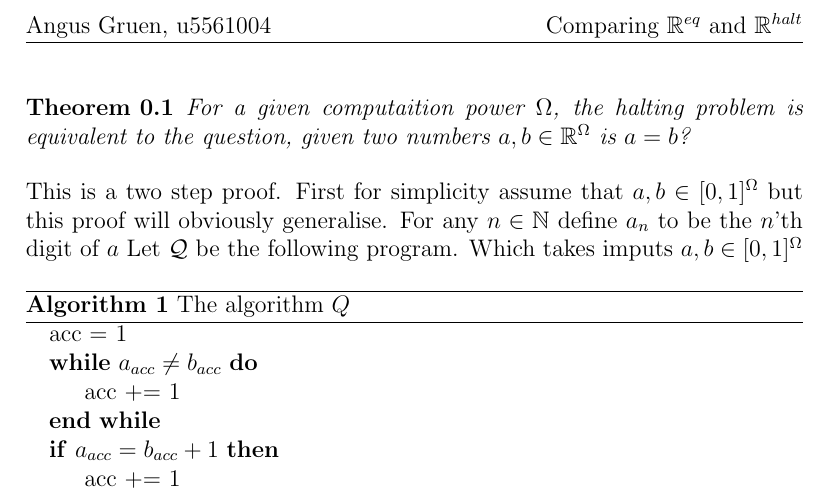
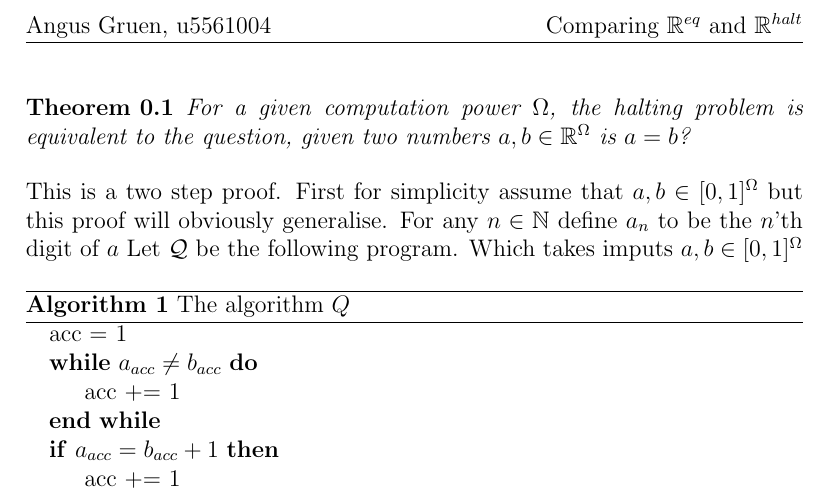
Before and after one commit to SyxtonPrime/Constructible-Numbers, a LaTeX document (Halting_is_Equality.tex): part of page 1 of 2, cut so that both start at the same text. Compiled offline with pdfLaTeX.

Commit message:
Update Halting_is_Equality.tex

```diff
--- a/Halting_is_Equality.tex
+++ b/Halting_is_Equality.tex
@@ -18,7 +18,7 @@
 
 \begin{document}
 	\begin{mythm} \label{halt_eq_equaltity}
-		For a given computaition power $\Omega$, the halting problem is equivalent to the question, given two numbers $a, b \in \m{R}^{\Omega}$ is $a = b$?
+		For a given computation power $\Omega$, the halting problem is equivalent to the question, given two numbers $a, b \in \m{R}^{\Omega}$ is $a = b$?
 	\end{mythm}
 
 	This is a two step proof. First for simplicity assume that $a, b \in [0, 1]^{\Omega}$ but this proof will obviously generalise. For any $n \in \m N$ define $a_n$ to be the $n$'th digit of $a$ Let $\B Q$ be the following program. Which takes imputs $a, b \in [0, 1]^{\Omega}$
```
